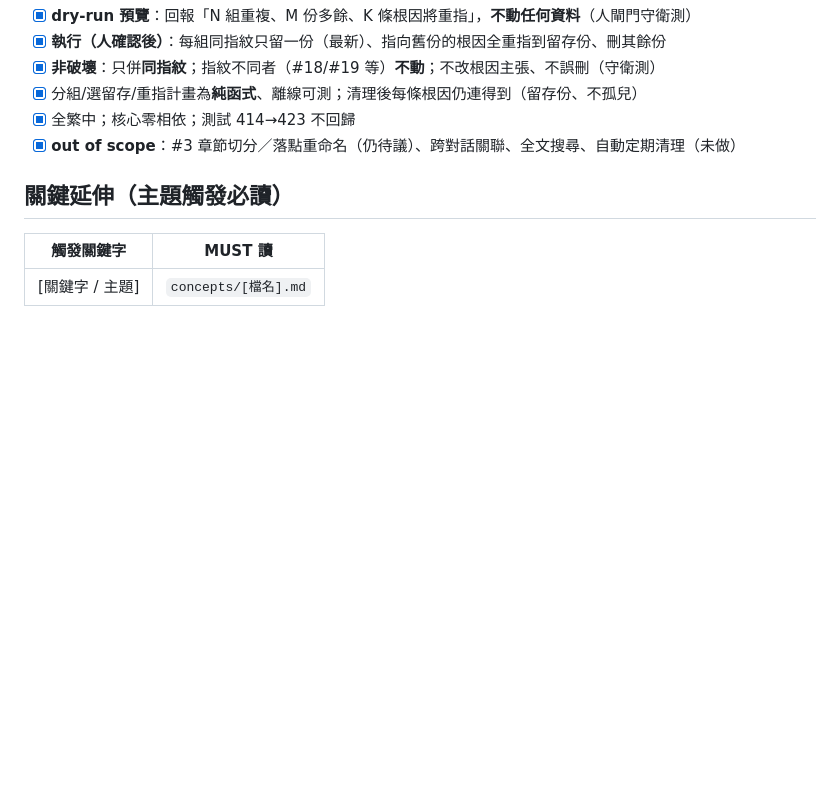
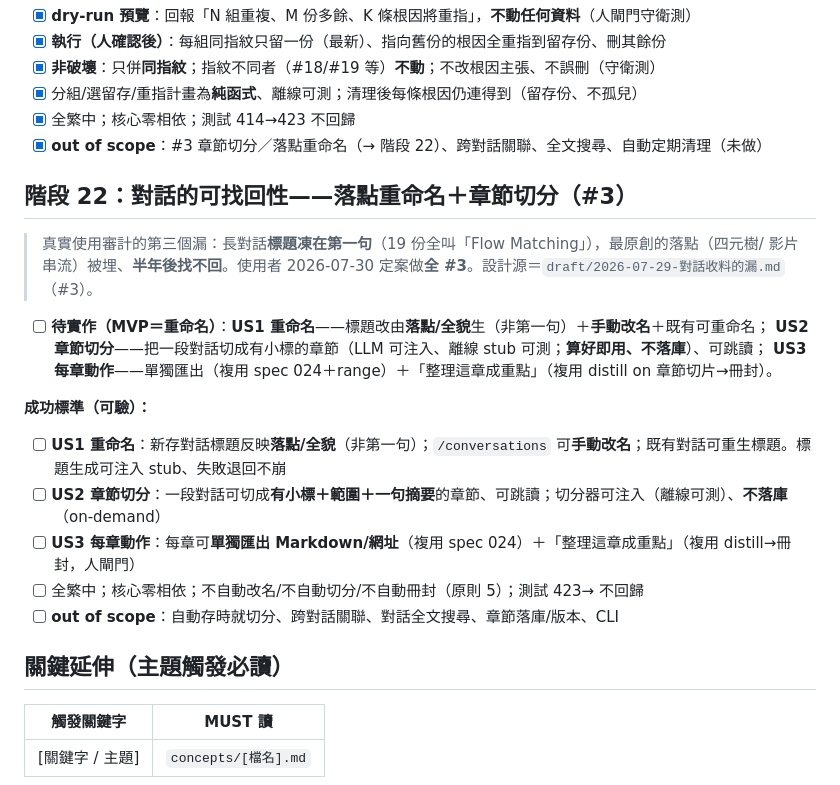
Before and after one commit to timcsy/KnowField, a Markdown page: knowledge/vision.md, the part around the change. Rendered like a GitHub page; blank space fills up the shorter version.

Commit message:
promote：對話可找回性——落點重命名＋章節切分（vision 階段 22，#3）
真實使用審計第三漏：標題凍第一句、最原創落點被埋、半年找不回。使用者選「全 #3」。
US1 重命名(MVP，真解找不回)＞US2 章節切分(LLM 可注入、on-demand 不落庫)＞US3 每章匯出/整理。
膜提醒：切分較投機，守原則 6 過度擬合檢查。draft 標 #3 已排階段 22。

Co-Authored-By: Claude Opus 4.8 (1M context) <noreply@anthropic.com>
Claude-Session: https://claude.ai/code/session_01GUvLQ99TkXkvkjy6b9fEtG

```diff
--- a/knowledge/vision.md
+++ b/knowledge/vision.md
@@ -682,7 +682,29 @@ LearnNews 是**「消化＋溯源」工具**：對材料做**完整消化**幫
 - [x] **非破壞**：只併**同指紋**；指紋不同者（#18/#19 等）**不動**；不改根因主張、不誤刪（守衛測）
 - [x] 分組/選留存/重指計畫為**純函式**、離線可測；清理後每條根因仍連得到（留存份、不孤兒）
 - [x] 全繁中；核心零相依；測試 414→423 不回歸
-- [x] **out of scope**：#3 章節切分／落點重命名（仍待議）、跨對話關聯、全文搜尋、自動定期清理（未做）
+- [x] **out of scope**：#3 章節切分／落點重命名（→ 階段 22）、跨對話關聯、全文搜尋、自動定期清理（未做）
+
+## 階段 22：對話的可找回性——落點重命名＋章節切分（#3）
+
+> 真實使用審計的第三個漏：長對話**標題凍在第一句**（19 份全叫「Flow Matching」），最原創的落點（四元樹/
+> 影片串流）被埋、**半年後找不回**。使用者 2026-07-30 定案做**全 #3**。設計源＝`draft/2026-07-29-對話收料的漏.md`（#3）。
+
+- [ ] **待實作（MVP＝重命名）**：**US1 重命名**——標題改由**落點/全貌**生（非第一句）＋**手動改名**＋既有可重命名；
+  **US2 章節切分**——把一段對話切成有小標的章節（LLM 可注入、離線 stub 可測；**算好即用、不落庫**）、可跳讀；
+  **US3 每章動作**——單獨匯出（複用 spec 024＋range）＋「整理這章成重點」（複用 distill on 章節切片→冊封）。
+
+<!--
+  規劃：使用者 2026-07-30 選「全 #3」。膜提醒：章節切分較投機，守原則 6 過度擬合檢查——LLM 可注入、
+  離線可測、on-demand 不落庫、算好即用。優先序：US1 重命名(P1，真解找不回)＞US2 切分(P2)＞US3 每章動作(P3)。
+  複用：FieldChat.title(改提示)、spec 024 匯出、distill_factory；教訓 1 離線 stub、教訓 3 失敗退回。
+-->
+
+**成功標準（可驗）：**
+- [ ] **US1 重命名**：新存對話標題反映**落點/全貌**（非第一句）；`/conversations` 可**手動改名**；既有對話可重生標題。標題生成可注入 stub、失敗退回不崩
+- [ ] **US2 章節切分**：一段對話可切成**有小標＋範圍＋一句摘要**的章節、可跳讀；切分器可注入（離線可測）、**不落庫**（on-demand）
+- [ ] **US3 每章動作**：每章可**單獨匯出 Markdown/網址**（複用 spec 024）＋「整理這章成重點」（複用 distill→冊封，人閘門）
+- [ ] 全繁中；核心零相依；不自動改名/不自動切分/不自動冊封（原則 5）；測試 423→ 不回歸
+- [ ] **out of scope**：自動存時就切分、跨對話關聯、對話全文搜尋、章節落庫/版本、CLI
 
 ## 關鍵延伸（主題觸發必讀）
 
```
Also changed, not shown: knowledge/draft/2026-07-29-對話收料的漏.md (+2 -2 lines).
